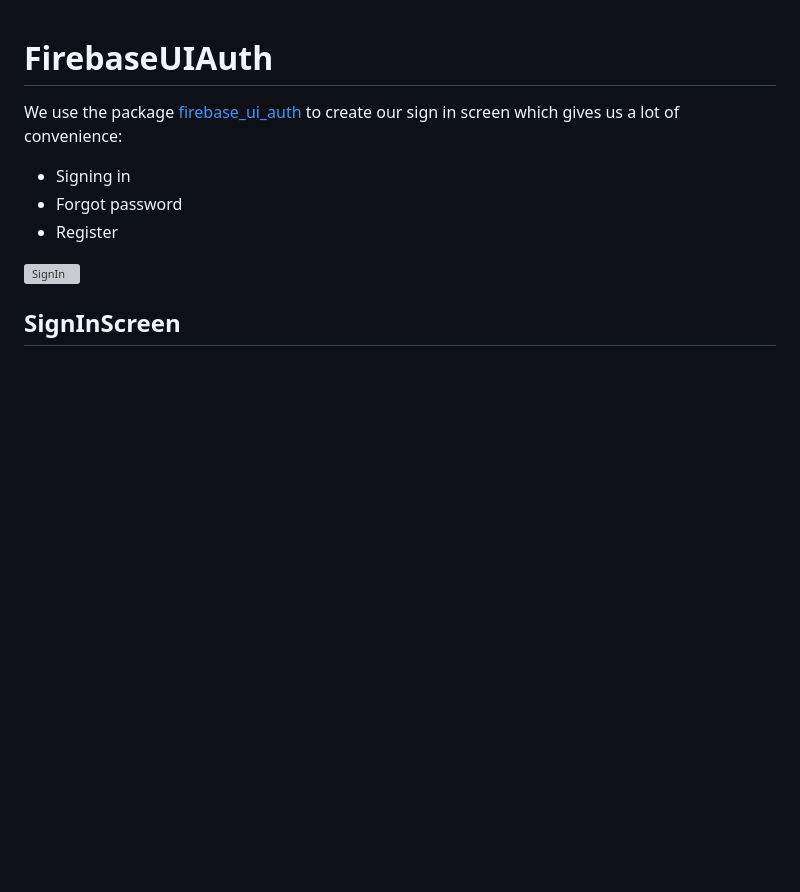
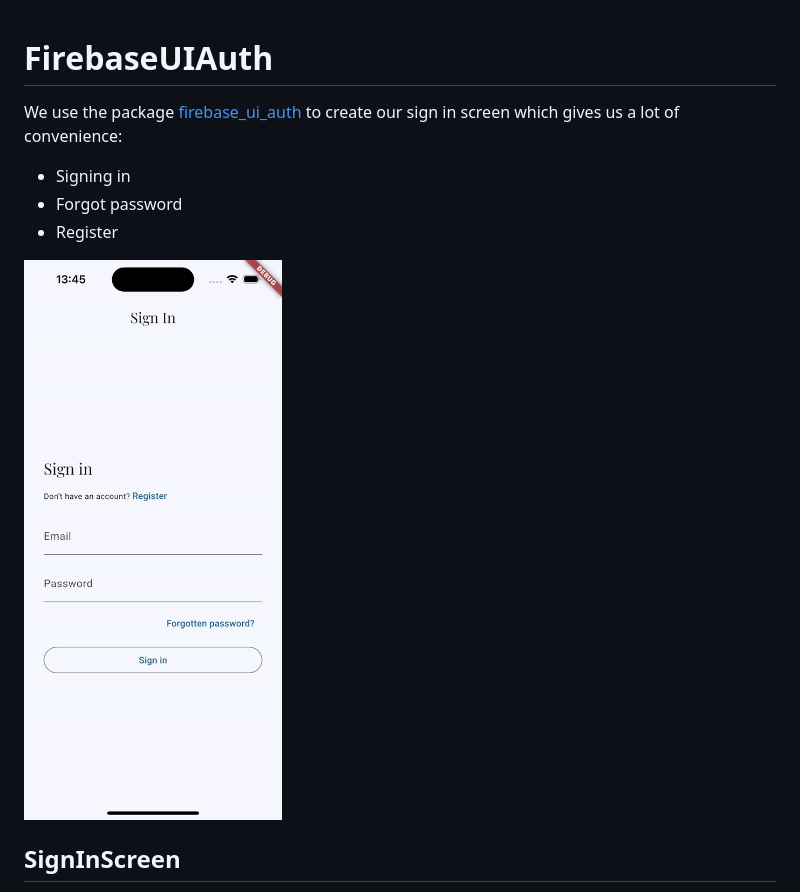
Before and after one commit to mehmetartun/santa-clara, a Markdown page: docs/FirebaseUIAuth.md, the part around the change. GitHub-like rendering; pictures changed too: docs/images/SignIn.gif (added); blank space fills up the shorter version; grey boxes are pictures that could not be loaded.

```diff
--- a/docs/FirebaseUIAuth.md
+++ b/docs/FirebaseUIAuth.md
@@ -5,7 +5,7 @@ We use the package [firebase_ui_auth](https://pub.dev/packages/firebase_ui_auth)
 - Forgot password
 - Register
 
-![SignIn](/docs/images/SignIn.mp4)
+![SignIn](/docs/images/SignIn.gif)
 
 ## SignInScreen
 
```
Also changed, not shown: 1 other file.
